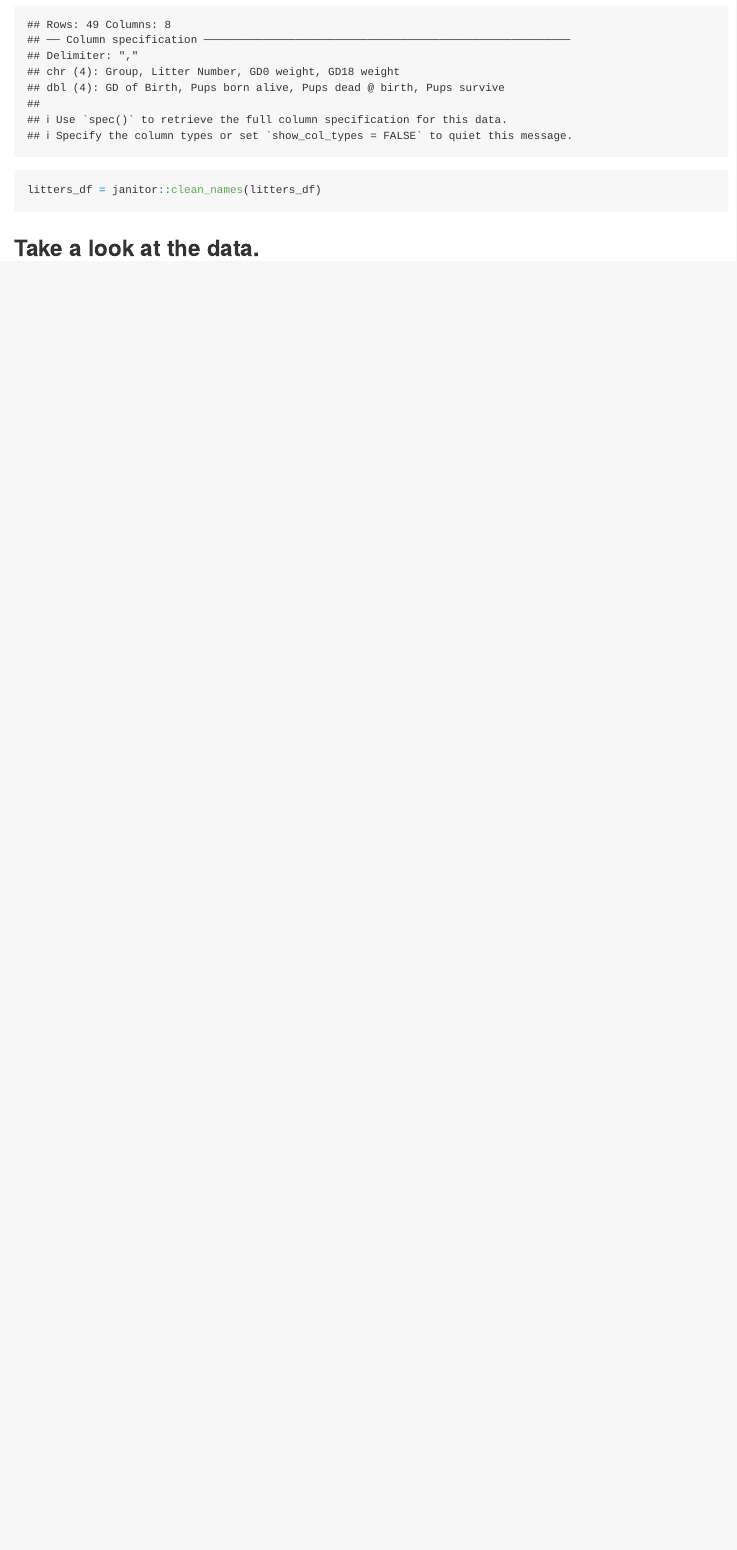
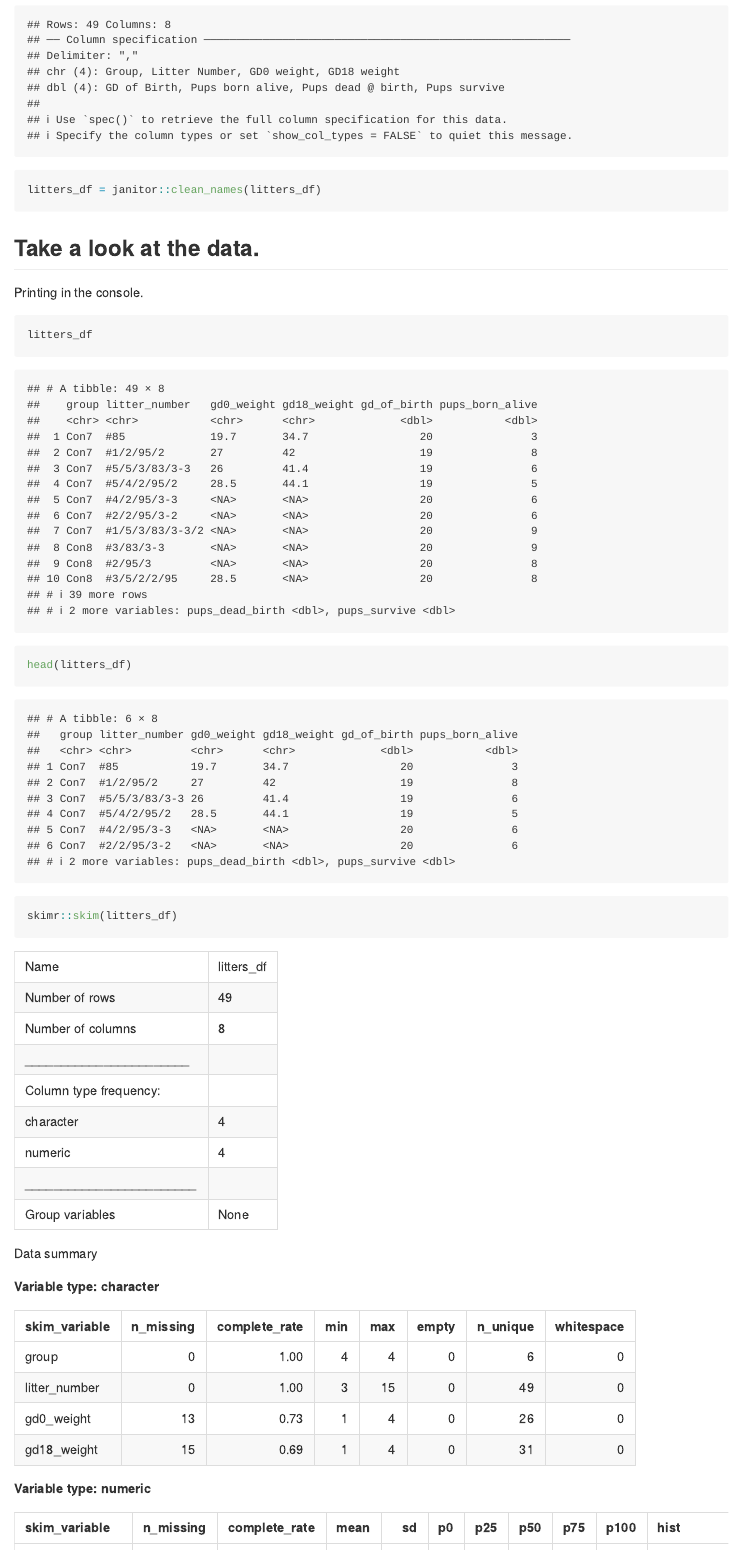
Before and after one commit to cjh2248/data_wrangling_i, an R Markdown document (data_import.Rmd): the page in a window 1100 px wide, from 590 px down. Rendered offline with R 4.5, knitr and Pandoc, with nearby package versions; some code elsewhere in the file could not run offline; column names are cleaned by a stand-in for the janitor package.

Commit message:
r data set commit

````diff
--- a/data_import.Rmd
+++ b/data_import.Rmd
@@ -18,3 +18,16 @@ litters_df = janitor::clean_names(litters_df)
 ```
 
 ## Take a look at the data.
+
+Printing in the console.
+
+```{r}
+litters_df
+```
+
+```{r}
+head(litters_df)
+```
+
+```{r}
+skimr::skim(litters_df)
````
Also changed, not shown: data_import.md, data_import.Rmd (8 more changed lines).
